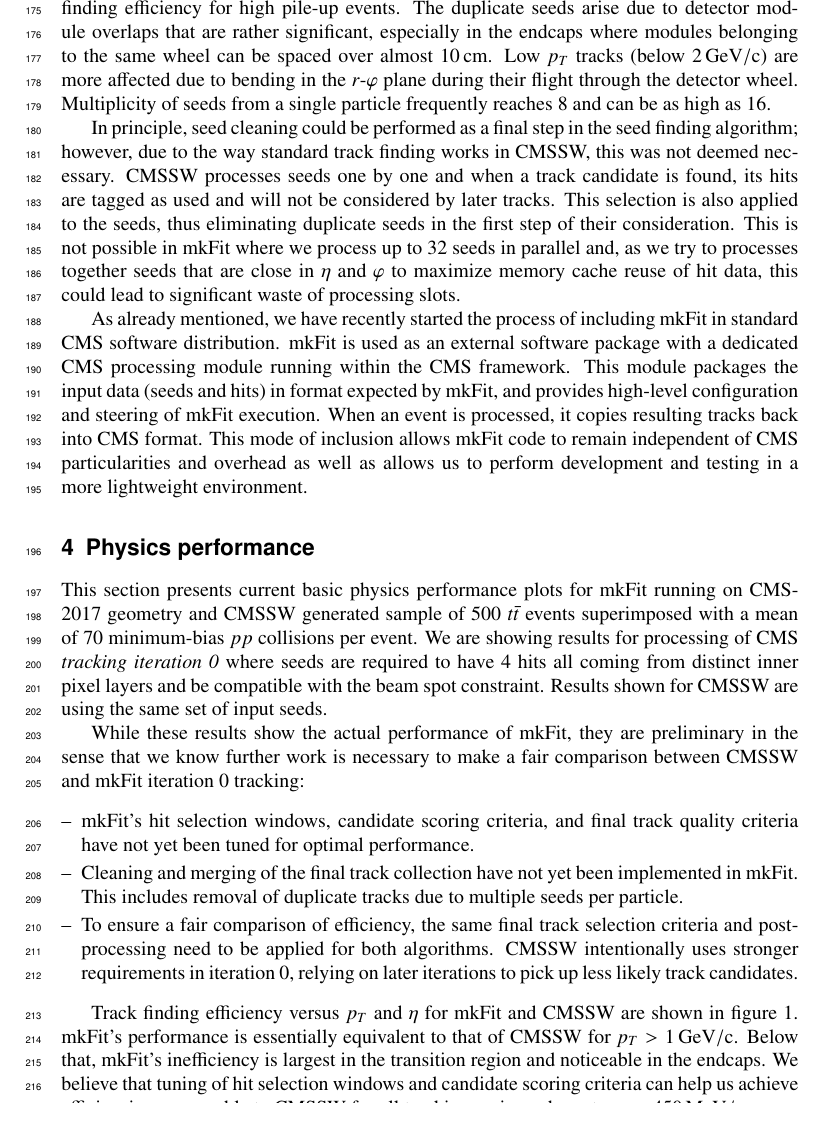
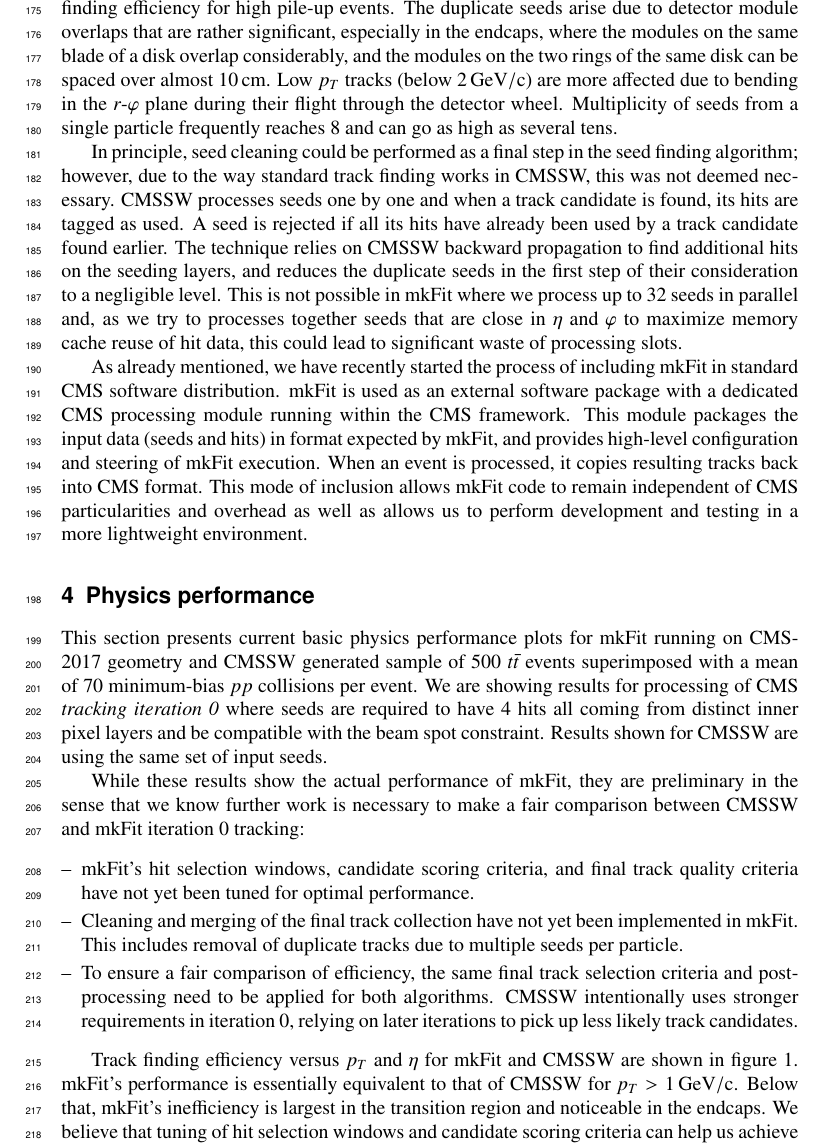
Before and after one commit to trackreco/mkFit, a LaTeX document (paper/pkf-chep2018-tadel.tex): part of page 5 of 10, cut so that both start at the same text. Compiled offline with pdfLaTeX.

Commit message:
Some editing

```diff
--- a/paper/pkf-chep2018-tadel.tex
+++ b/paper/pkf-chep2018-tadel.tex
@@ -347,18 +347,21 @@ algorithm uses the identity of hits and fitted seed parameters $p_T$, $\eta$,
 and $\varphi$ to eliminate duplicate seeds and is tuned so as to not cause any
 drop in track finding efficiency for high pile-up events. The duplicate seeds
 arise due to detector module overlaps that are rather significant, especially
-in the endcaps where modules belonging to the same wheel can be spaced over
+in the endcaps, where the modules on the same blade of a disk overlap considerably,
+and the modules on the two rings of the same disk can be spaced over
 almost 10\,cm. Low $p_T$ tracks (below 2\GeVoc) are more affected due to
 bending in the $r$-$\varphi$ plane during their flight through the detector
 wheel. Multiplicity of seeds from a single particle frequently reaches 8 and
-can be as high as 16.
+can go as high as several tens.
 
 In principle, seed cleaning could be performed as a final step in the seed
 finding algorithm; however, due to the way standard track finding works in
 CMSSW, this was not deemed necessary. CMSSW processes seeds one by one and
-when a track candidate is found, its hits are tagged as used and will not be
-considered by later tracks. This selection is also applied to the seeds, thus
-eliminating duplicate seeds in the first step of their consideration. This is
+when a track candidate is found, its hits are tagged as used. A seed is
+rejected if all its hits have already been used by a track candidate found
+earlier. The technique relies on CMSSW backward propagation to find additional
+hits on the seeding layers, and reduces the duplicate seeds in the first step
+of their consideration to a negligible level. This is
 not possible in \mkfit where we process up to 32 seeds in parallel and, as we
 try to processes together seeds that are close in $\eta$ and $\varphi$ to
 maximize memory cache reuse of hit data, this could lead to significant waste
@@ -410,7 +413,7 @@ equivalent to that of CMSSW for $p_T > 1\GeVoc$. Below that, \mkfit's
 inefficiency is largest in the transition region and noticeable in the
 endcaps. We believe that tuning of hit selection windows and candidate scoring
 criteria can help us achieve efficiencies comparable to CMSSW for all tracking
-regions, down to $p_t = 450\MeVoc$.
+regions, down to $p_T = 450\MeVoc$.
 
 \begin{figure}[thb]
   \centering
```
